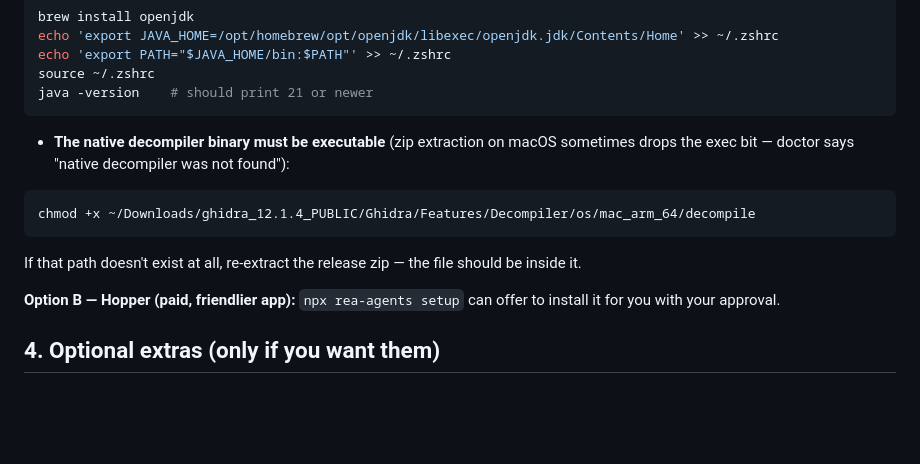
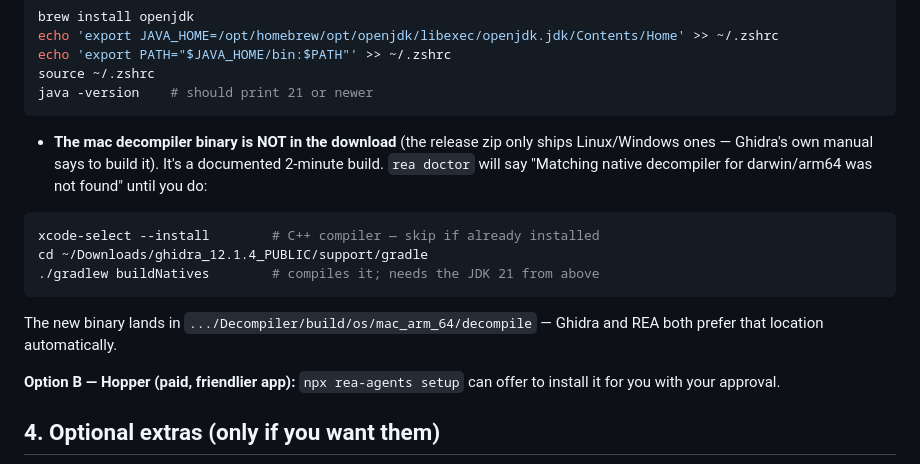
Before and after one commit to Phillipjr9/realwalletscanner, a Markdown page: REA-SETUP.md, the part around the change. GitHub-like rendering; blank space fills up the shorter version.

Commit message:
docs: REA-SETUP.md — correct the mac decompiler guidance
The Ghidra release zip genuinely ships only linux/win native decompilers
(verified: intact 543MB zip, clean extract, no mac entries). Ghidra's own
GettingStarted.md says to build missing natives: cd support/gradle &&
./gradlew buildNatives (needs JDK 21 + Xcode CLT). Output lands in
build/os/mac_arm_64/decompile which Ghidra and REA both prefer.

Co-authored-by: arena-agent <297053741+arena-agent@users.noreply.github.com>

````diff
--- a/REA-SETUP.md
+++ b/REA-SETUP.md
@@ -73,15 +73,19 @@ source ~/.zshrc
 java -version    # should print 21 or newer
 ```
 
-- **The native decompiler binary must be executable** (zip extraction on macOS
-  sometimes drops the exec bit — doctor says "native decompiler was not found"):
+- **The mac decompiler binary is NOT in the download** (the release zip only
+  ships Linux/Windows ones — Ghidra's own manual says to build it). It's a
+  documented 2-minute build. `rea doctor` will say
+  "Matching native decompiler for darwin/arm64 was not found" until you do:
 
 ```bash
-chmod +x ~/Downloads/ghidra_12.1.4_PUBLIC/Ghidra/Features/Decompiler/os/mac_arm_64/decompile
+xcode-select --install        # C++ compiler — skip if already installed
+cd ~/Downloads/ghidra_12.1.4_PUBLIC/support/gradle
+./gradlew buildNatives        # compiles it; needs the JDK 21 from above
 ```
 
-If that path doesn't exist at all, re-extract the release zip — the file should
-be inside it.
+The new binary lands in `.../Decompiler/build/os/mac_arm_64/decompile` —
+Ghidra and REA both prefer that location automatically.
 
 **Option B — Hopper (paid, friendlier app):** `npx rea-agents setup` can offer
 to install it for you with your approval.
````
